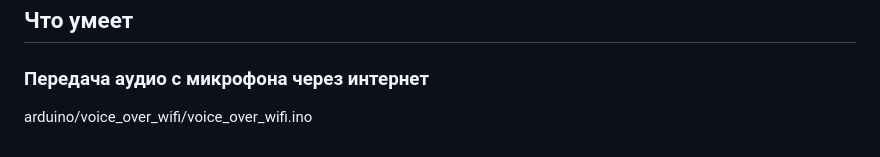
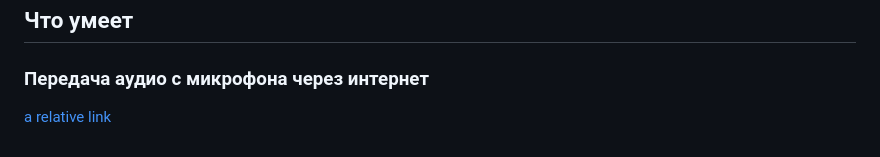
Before and after one commit to flexserg/grusha, a Markdown page: README.md, the part around the change. GitHub-like rendering.

````diff
--- a/README.md
+++ b/README.md
@@ -182,4 +182,4 @@ digitalWrite(LED_PIN, led_state);
 ```
 ## Что умеет
 ### Передача аудио с микрофона через интернет
-arduino/voice_over_wifi/voice_over_wifi.ino
+[a relative link](arduino/voice_over_wifi/voice_over_wifi.ino)
````
